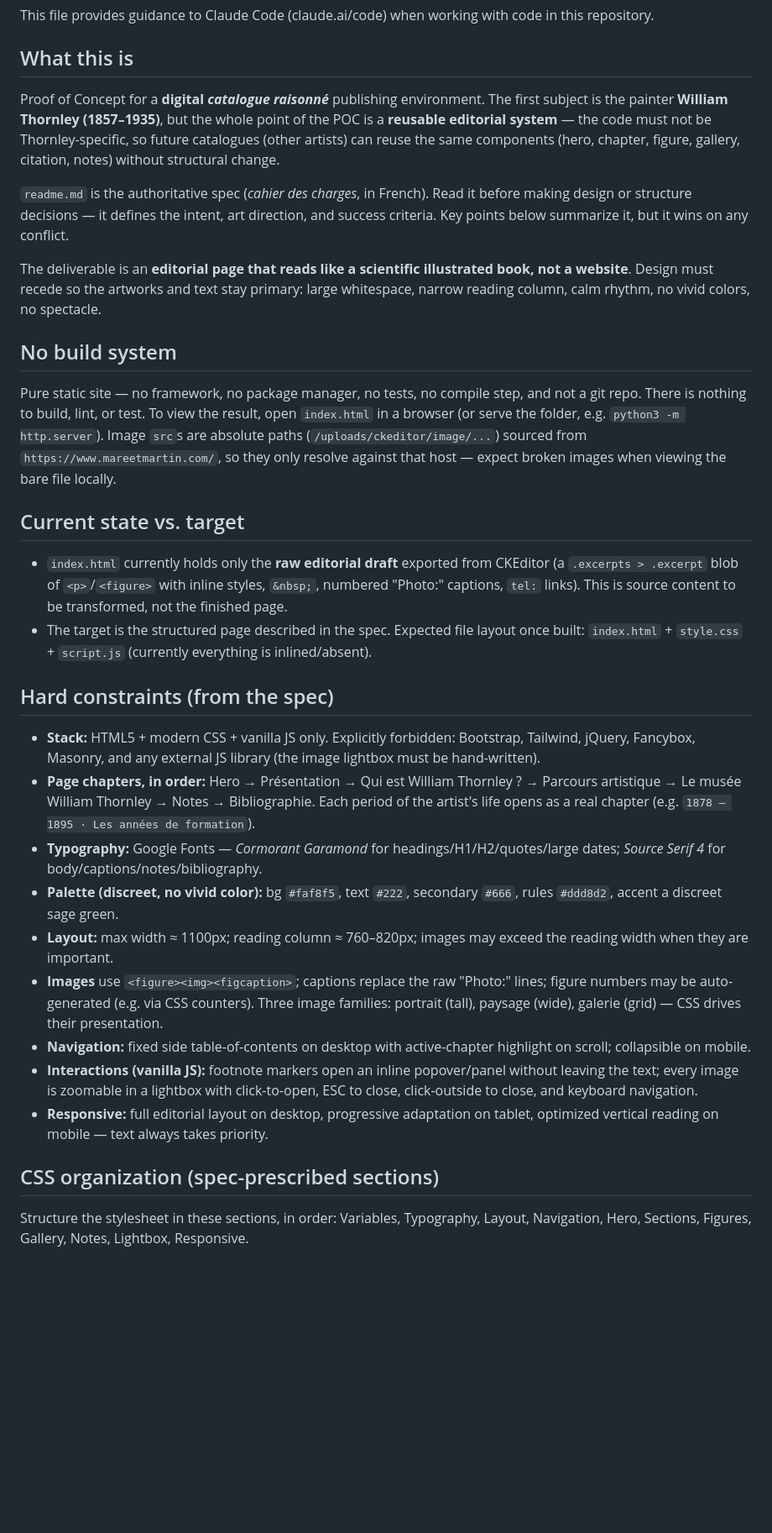
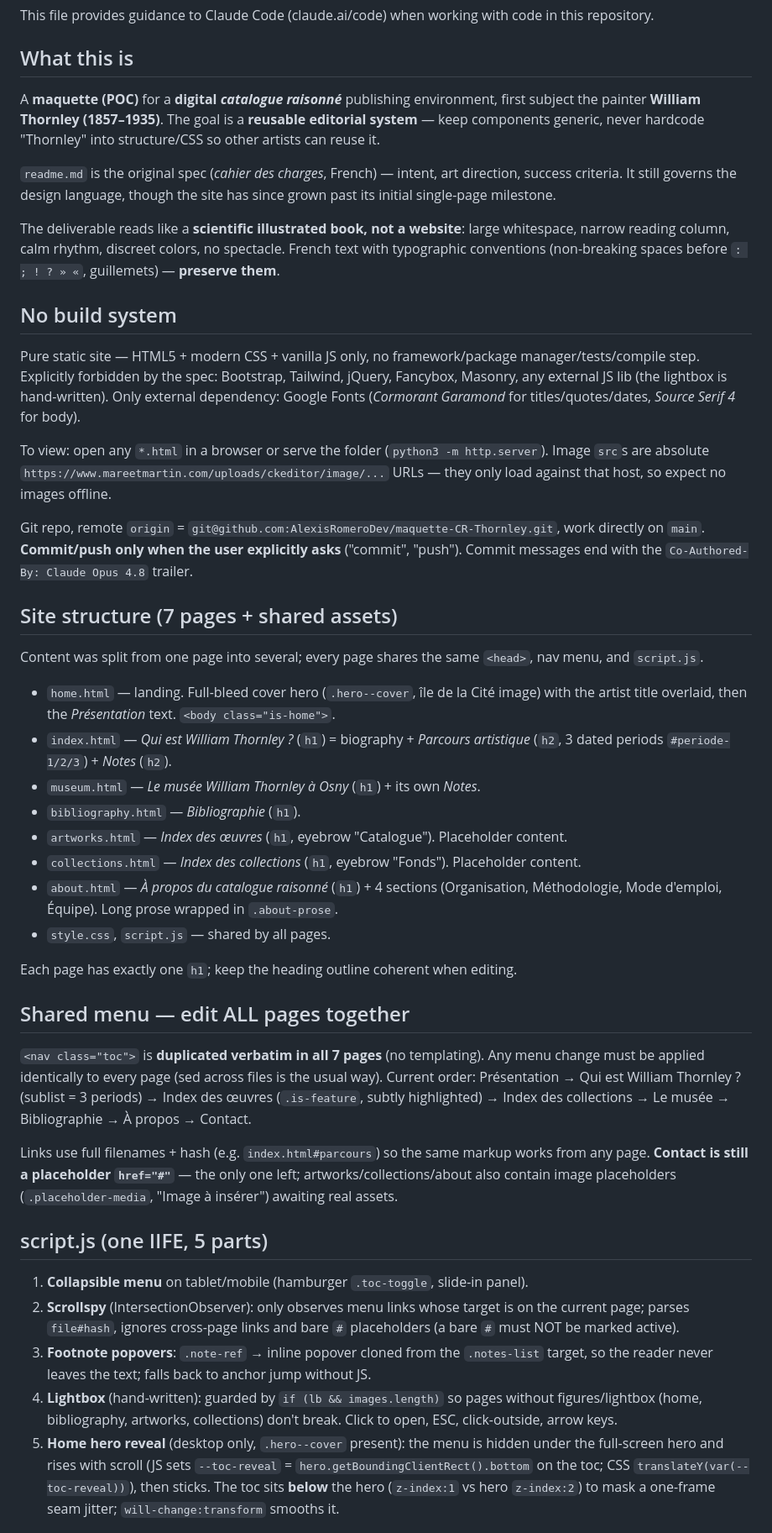
Before and after one commit to AlexisRomeroDev/maquette-CR-Thornley, a Markdown page: CLAUDE.md, the part around one of its changes. Shown at 84% size. GitHub-like rendering; blank space fills up the shorter version.

Commit message:
Met à jour CLAUDE.md pour l'état multi-pages du site
Co-Authored-By: Claude Opus 4.8 <noreply@anthropic.com>

```diff
--- a/CLAUDE.md
+++ b/CLAUDE.md
@@ -4,33 +4,46 @@ This file provides guidance to Claude Code (claude.ai/code) when working with co
 
 ## What this is
 
-Proof of Concept for a **digital *catalogue raisonné*** publishing environment. The first subject is the painter **William Thornley (1857–1935)**, but the whole point of the POC is a **reusable editorial system** — the code must not be Thornley-specific, so future catalogues (other artists) can reuse the same components (hero, chapter, figure, gallery, citation, notes) without structural change.
+A **maquette (POC)** for a **digital *catalogue raisonné*** publishing environment, first subject the painter **William Thornley (1857–1935)**. The goal is a **reusable editorial system** — keep components generic, never hardcode "Thornley" into structure/CSS so other artists can reuse it.
 
-`readme.md` is the authoritative spec (*cahier des charges*, in French). Read it before making design or structure decisions — it defines the intent, art direction, and success criteria. Key points below summarize it, but it wins on any conflict.
+`readme.md` is the original spec (*cahier des charges*, French) — intent, art direction, success criteria. It still governs the design language, though the site has since grown past its initial single-page milestone.
 
-The deliverable is an **editorial page that reads like a scientific illustrated book, not a website**. Design must recede so the artworks and text stay primary: large whitespace, narrow reading column, calm rhythm, no vivid colors, no spectacle.
+The deliverable reads like a **scientific illustrated book, not a website**: large whitespace, narrow reading column, calm rhythm, discreet colors, no spectacle. French text with typographic conventions (non-breaking spaces before `: ; ! ? » «`, guillemets) — **preserve them**.
 
 ## No build system
 
-Pure static site — no framework, no package manager, no tests, no compile step, and not a git repo. There is nothing to build, lint, or test. To view the result, open `index.html` in a browser (or serve the folder, e.g. `python3 -m http.server`). Image `src`s are absolute paths (`/uploads/ckeditor/image/...`) sourced from `https://www.mareetmartin.com/`, so they only resolve against that host — expect broken images when viewing the bare file locally.
+Pure static site — HTML5 + modern CSS + vanilla JS only, no framework/package manager/tests/compile step. Explicitly forbidden by the spec: Bootstrap, Tailwind, jQuery, Fancybox, Masonry, any external JS lib (the lightbox is hand-written). Only external dependency: Google Fonts (*Cormorant Garamond* for titles/quotes/dates, *Source Serif 4* for body).
 
-## Current state vs. target
+To view: open any `*.html` in a browser or serve the folder (`python3 -m http.server`). Image `src`s are absolute `https://www.mareetmartin.com/uploads/ckeditor/image/...` URLs — they only load against that host, so expect no images offline.
 
-- `index.html` currently holds only the **raw editorial draft** exported from CKEditor (a `.excerpts > .excerpt` blob of `<p>`/`<figure>` with inline styles, `&nbsp;`, numbered "Photo:" captions, `tel:` links). This is source content to be transformed, not the finished page.
-- The target is the structured page described in the spec. Expected file layout once built: `index.html` + `style.css` + `script.js` (currently everything is inlined/absent).
+Git repo, remote `origin` = `git@github.com:AlexisRomeroDev/maquette-CR-Thornley.git`, work directly on `main`. **Commit/push only when the user explicitly asks** ("commit", "push"). Commit messages end with the `Co-Authored-By: Claude Opus 4.8` trailer.
 
-## Hard constraints (from the spec)
+## Site structure (7 pages + shared assets)
 
-- **Stack:** HTML5 + modern CSS + vanilla JS only. Explicitly forbidden: Bootstrap, Tailwind, jQuery, Fancybox, Masonry, and any external JS library (the image lightbox must be hand-written).
-- **Page chapters, in order:** Hero → Présentation → Qui est William Thornley ? → Parcours artistique → Le musée William Thornley → Notes → Bibliographie. Each period of the artist's life opens as a real chapter (e.g. `1878 — 1895 · Les années de formation`).
-- **Typography:** Google Fonts — *Cormorant Garamond* for headings/H1/H2/quotes/large dates; *Source Serif 4* for body/captions/notes/bibliography.
-- **Palette (discreet, no vivid color):** bg `#faf8f5`, text `#222`, secondary `#666`, rules `#ddd8d2`, accent a discreet sage green.
-- **Layout:** max width ≈ 1100px; reading column ≈ 760–820px; images may exceed the reading width when they are important.
-- **Images** use `<figure><img><figcaption>`; captions replace the raw "Photo:" lines; figure numbers may be auto-generated (e.g. via CSS counters). Three image families: portrait (tall), paysage (wide), galerie (grid) — CSS drives their presentation.
-- **Navigation:** fixed side table-of-contents on desktop with active-chapter highlight on scroll; collapsible on mobile.
-- **Interactions (vanilla JS):** footnote markers open an inline popover/panel without leaving the text; every image is zoomable in a lightbox with click-to-open, ESC to close, click-outside to close, and keyboard navigation.
-- **Responsive:** full editorial layout on desktop, progressive adaptation on tablet, optimized vertical reading on mobile — text always takes priority.
+Content was split from one page into several; every page shares the same `<head>`, nav menu, and `script.js`.
 
-## CSS organization (spec-prescribed sections)
+- `home.html` — landing. Full-bleed cover hero (`.hero--cover`, île de la Cité image) with the artist title overlaid, then the *Présentation* text. `<body class="is-home">`.
+- `index.html` — *Qui est William Thornley ?* (`h1`) = biography + *Parcours artistique* (`h2`, 3 dated periods `#periode-1/2/3`) + *Notes* (`h2`).
+- `museum.html` — *Le musée William Thornley à Osny* (`h1`) + its own *Notes*.
+- `bibliography.html` — *Bibliographie* (`h1`).
+- `artworks.html` — *Index des œuvres* (`h1`, eyebrow "Catalogue"). Placeholder content.
+- `collections.html` — *Index des collections* (`h1`, eyebrow "Fonds"). Placeholder content.
+- `about.html` — *À propos du catalogue raisonné* (`h1`) + 4 sections (Organisation, Méthodologie, Mode d'emploi, Équipe). Long prose wrapped in `.about-prose`.
+- `style.css`, `script.js` — shared by all pages.
 
-Structure the stylesheet in these sections, in order: Variables, Typography, Layout, Navigation, Hero, Sections, Figures, Gallery, Notes, Lightbox, Responsive.
+Each page has exactly one `h1`; keep the heading outline coherent when editing.
+
+## Shared menu — edit ALL pages together
+
+`<nav class="toc">` is **duplicated verbatim in all 7 pages** (no templating). Any menu change must be applied identically to every page (sed across files is the usual way). Current order: Présentation → Qui est William Thornley ? (sublist = 3 periods) → Index des œuvres (`.is-feature`, subtly highlighted) → Index des collections → Le musée → Bibliographie → À propos → Contact.
+
+Links use full filenames + hash (e.g. `index.html#parcours`) so the same markup works from any page. **Contact is still a placeholder `href="#"`** — the only one left; artworks/collections/about also contain image placeholders (`.placeholder-media`, "Image à insérer") awaiting real assets.
+
+## script.js (one IIFE, 5 parts)
+
+1. **Collapsible menu** on tablet/mobile (hamburger `.toc-toggle`, slide-in panel).
+2. **Scrollspy** (IntersectionObserver): only observes menu links whose target is on the current page; parses `file#hash`, ignores cross-page links and bare `#` placeholders (a bare `#` must NOT be marked active).
+3. **Footnote popovers**: `.note-ref` → inline popover cloned from the `.notes-list` target, so the reader never leaves the text; falls back to anchor jump without JS.
+4. **Lightbox** (hand-written): guarded by `if (lb && images.length)` so pages without figures/lightbox (home, bibliography, artworks, collections) don't break. Click to open, ESC, click-outside, arrow keys.
+5. **Home hero reveal** (desktop only, `.hero--cover` present): the menu is hidden under the full-screen hero and rises with scroll (JS sets `--toc-reveal` = `hero.getBoundingClientRect().bottom` on the toc; CSS `translateY(var(--toc-reveal))`), then sticks. The toc sits **below** the hero (`z-index:1` vs hero `z-index:2`) to mask a one-frame seam jitter; `will-change:transform` smooths it.
+
```
Also changed, not shown: other parts of CLAUDE.md (+10 -3 lines).
